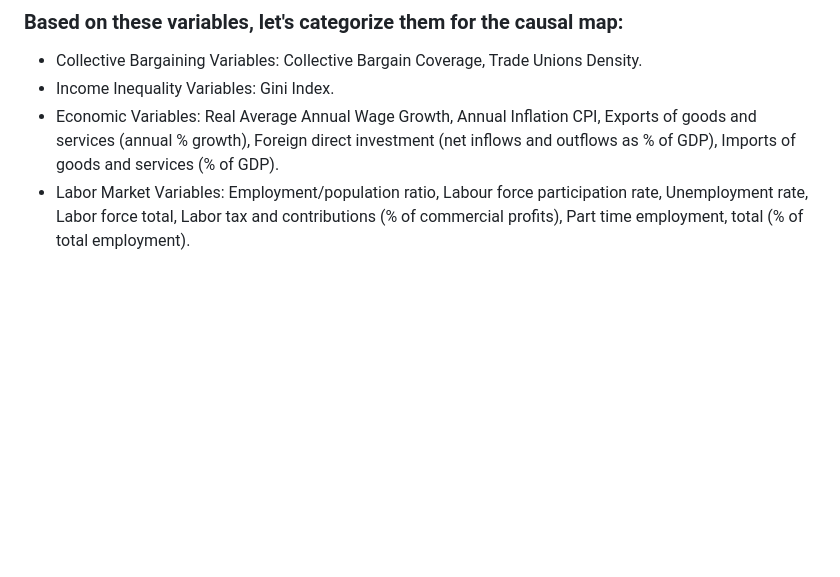
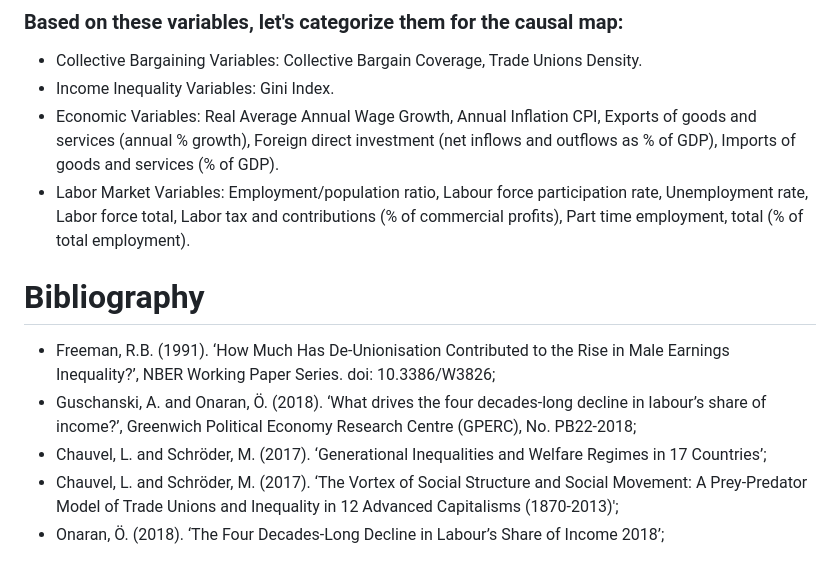
Before and after one commit to Jacopo21/MA_Thesis, a Markdown page: README.md, the part around the change. GitHub-like rendering; blank space fills up the shorter version.

```diff
--- a/README.md
+++ b/README.md
@@ -76,3 +76,10 @@ Lack of education access can perpetuate inequality, highlighting a potential are
 - Income Inequality Variables: Gini Index.
 - Economic Variables: Real Average Annual Wage Growth, Annual Inflation CPI, Exports of goods and services (annual % growth), Foreign direct investment (net inflows and outflows as % of GDP), Imports of goods and services (% of GDP).
 - Labor Market Variables: Employment/population ratio, Labour force participation rate, Unemployment rate, Labor force total, Labor tax and contributions (% of commercial profits), Part time employment, total (% of total employment).
+
+# Bibliography
+- Freeman, R.B. (1991). ‘How Much Has De-Unionisation Contributed to the Rise in Male Earnings Inequality?’, NBER Working Paper Series. doi: 10.3386/W3826;
+- Guschanski, A. and Onaran, Ö. (2018). ‘What drives the four decades-long decline in labour’s share of income?’, Greenwich Political Economy Research Centre (GPERC), No. PB22-2018;
+- Chauvel, L. and Schröder, M. (2017). ‘Generational Inequalities and Welfare Regimes in 17 Countries’;
+- Chauvel, L. and Schröder, M. (2017). ‘The Vortex of Social Structure and Social Movement: A Prey-Predator Model of Trade Unions and Inequality in 12 Advanced Capitalisms (1870-2013)';
+- Onaran, Ö. (2018). ‘The Four Decades-Long Decline in Labour’s Share of Income 2018’;
```
